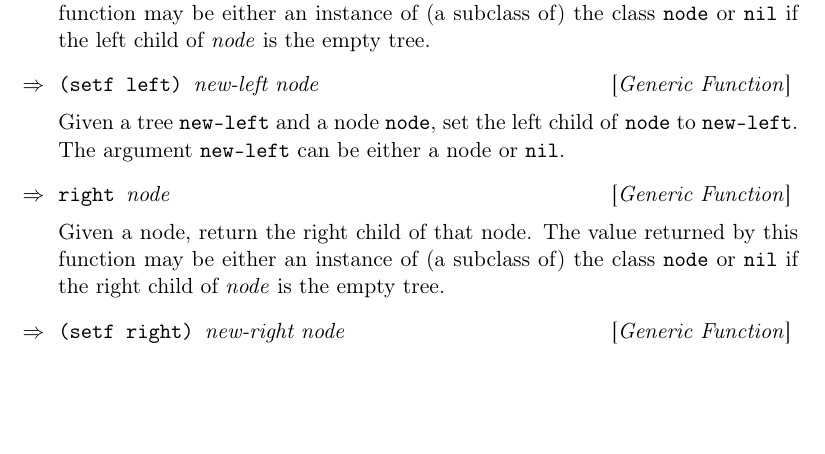
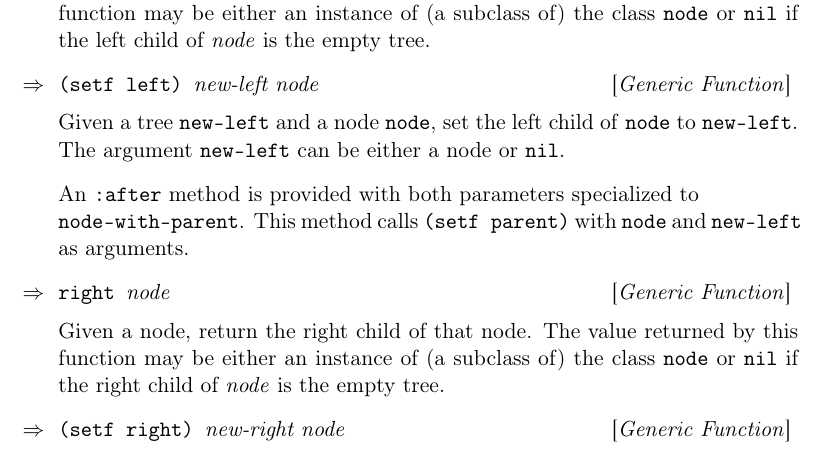
Before and after one commit to robert-strandh/Clump, a LaTeX book (Documentation/clump.tex, which reads Documentation/chap-binary-trees.tex): part of page 7 of 10, cut so that both start at the same text, the shorter picture padded with empty space. Compiled offline with pdfLaTeX.

Commit message:
Document the :AFTER method on (SETF LEFT).

```diff
--- a/Documentation/chap-binary-trees.tex
+++ b/Documentation/chap-binary-trees.tex
@@ -17,6 +17,10 @@ is the empty tree.
 Given a tree \texttt{new-left} and a node \texttt{node}, set the left
 child of \texttt{node} to \texttt{new-left}.  The argument
 \texttt{new-left} can be either a node or \texttt{nil}.
+
+An \texttt{:after} method is provided with both parameters specialized
+to\\ \texttt{node-with-parent}.  This method calls \texttt{(setf
+  parent)} with \texttt{node} and \texttt{new-left} as arguments.
 
 \Defgeneric {right} {node}
 
```
